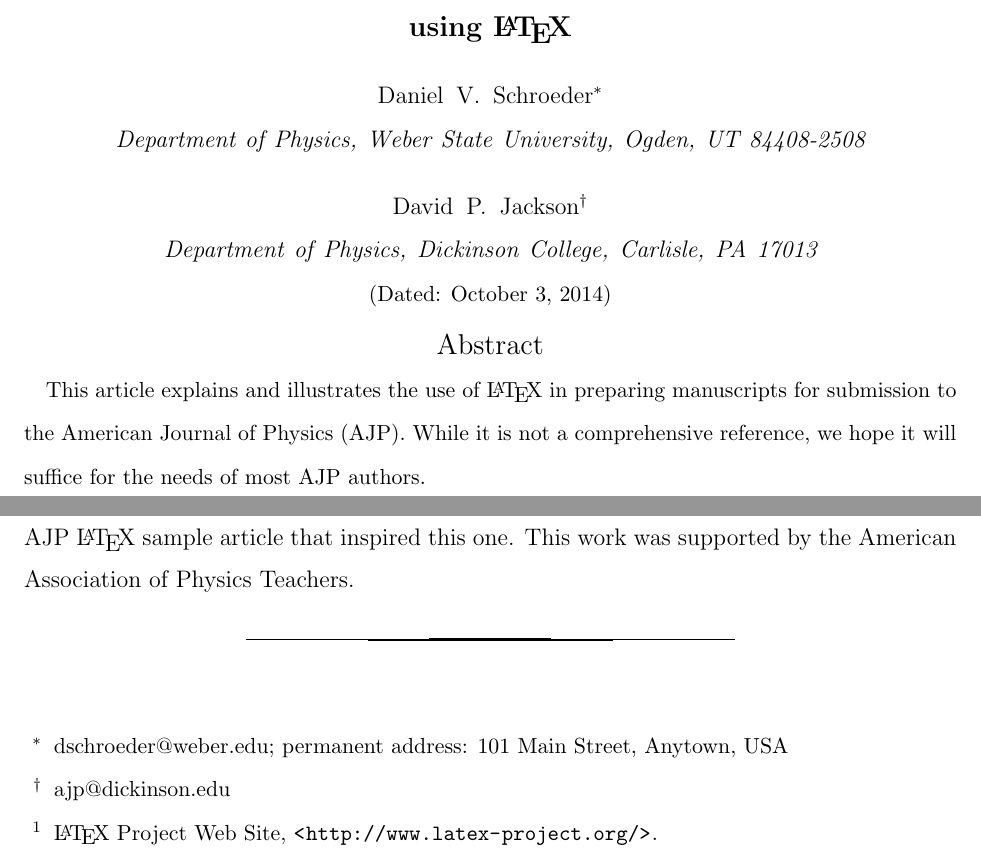
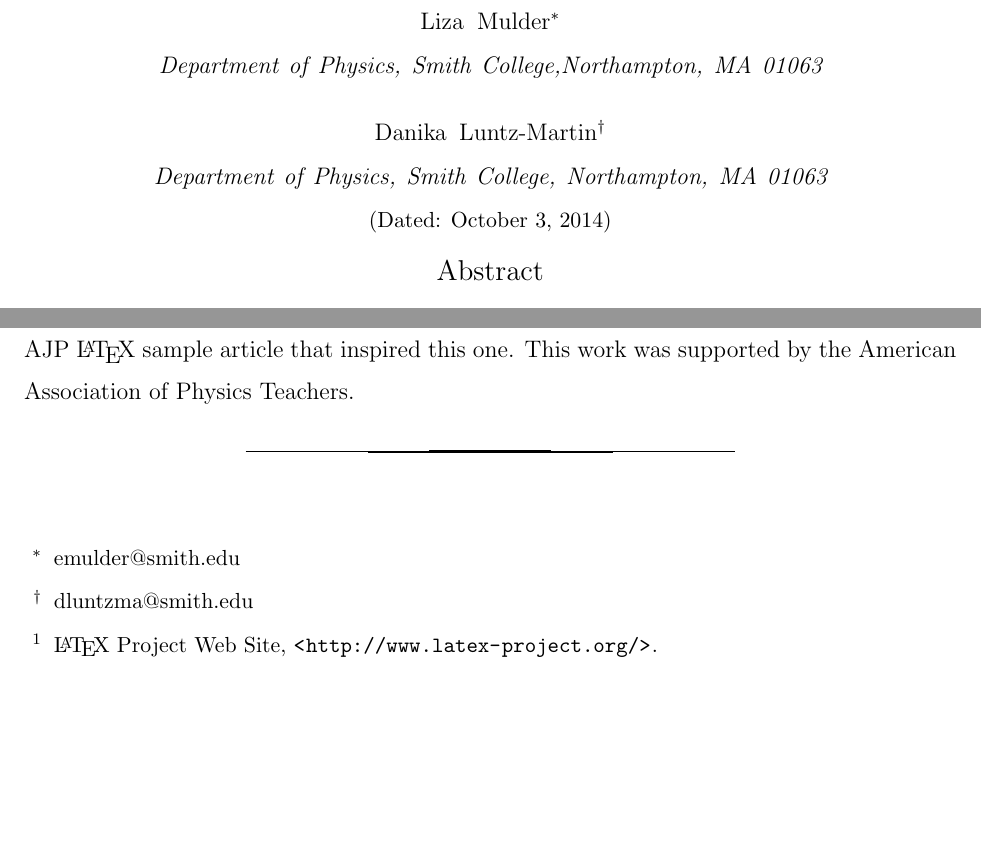
Before and after one commit to dluntzma/FaradayRotation-DL, a LaTeX paper (Sample copy.tex): two parts of pages 1 and 12 of 13, joined at a grey line, cut at the place of the change, the shorter picture padded with empty space. Compiled offline with pdfLaTeX.

Commit message:
Title page

```diff
--- a/Sample copy.tex
+++ b/Sample copy.tex
@@ -14,33 +12,24 @@
 % to format your title page.  Don't use lower-level macros to  manually
 % adjust the fonts and centering.
 
-\title{Preparation of manuscripts for the American Journal of Physics
-using \LaTeX}
+\title{Measuring the Verdet Constant in XXXXX}
 % In a long title you can use \\ to force a line break at a certain location.
 
-\author{Daniel V. Schroeder}
-\email{dschroeder@weber.edu} % optional
-\altaffiliation[permanent address: ]{101 Main Street,
-  Anytown, USA} % optional second address
-% If there were a second author at the same address, we would put another
-% \author{} statement here.  Don't combine multiple authors in a single
-% \author statement.
-\affiliation{Department of Physics, Weber State University, Ogden, UT 84408-2508}
+\author{Liza Mulder}
+\email{emulder@smith.edu} % optional
+\affiliation{Department of Physics, Smith College,Northampton, MA 01063}
 % Please provide a full mailing address here.
 
-\author{David P. Jackson}
-\email{ajp@dickinson.edu}
-\affiliation{Department of Physics, Dickinson College, Carlisle, PA 17013}
+\author{Danika Luntz-Martin}
+\email{dluntzma@smith.edu}
+\affiliation{Department of Physics, Smith College, Northampton, MA 01063}
 
 % See the REVTeX documentation for more examples of author and affiliation lists.
 
 \date{\today}
 
 \begin{abstract}
-This article explains and illustrates the use of \LaTeX\ in preparing manuscripts
-for submission to the American Journal of Physics (AJP). While it is not a
-comprehensive reference, we hope it will suffice for the needs of most
-AJP authors.
+
 \end{abstract}
 % AJP requires an abstract for all regular article submissions.
 % Abstracts are optional for submissions to the "Notes and Discussions" section.
```
Also changed, not shown: Sample copy.tex (2 more changed lines).
